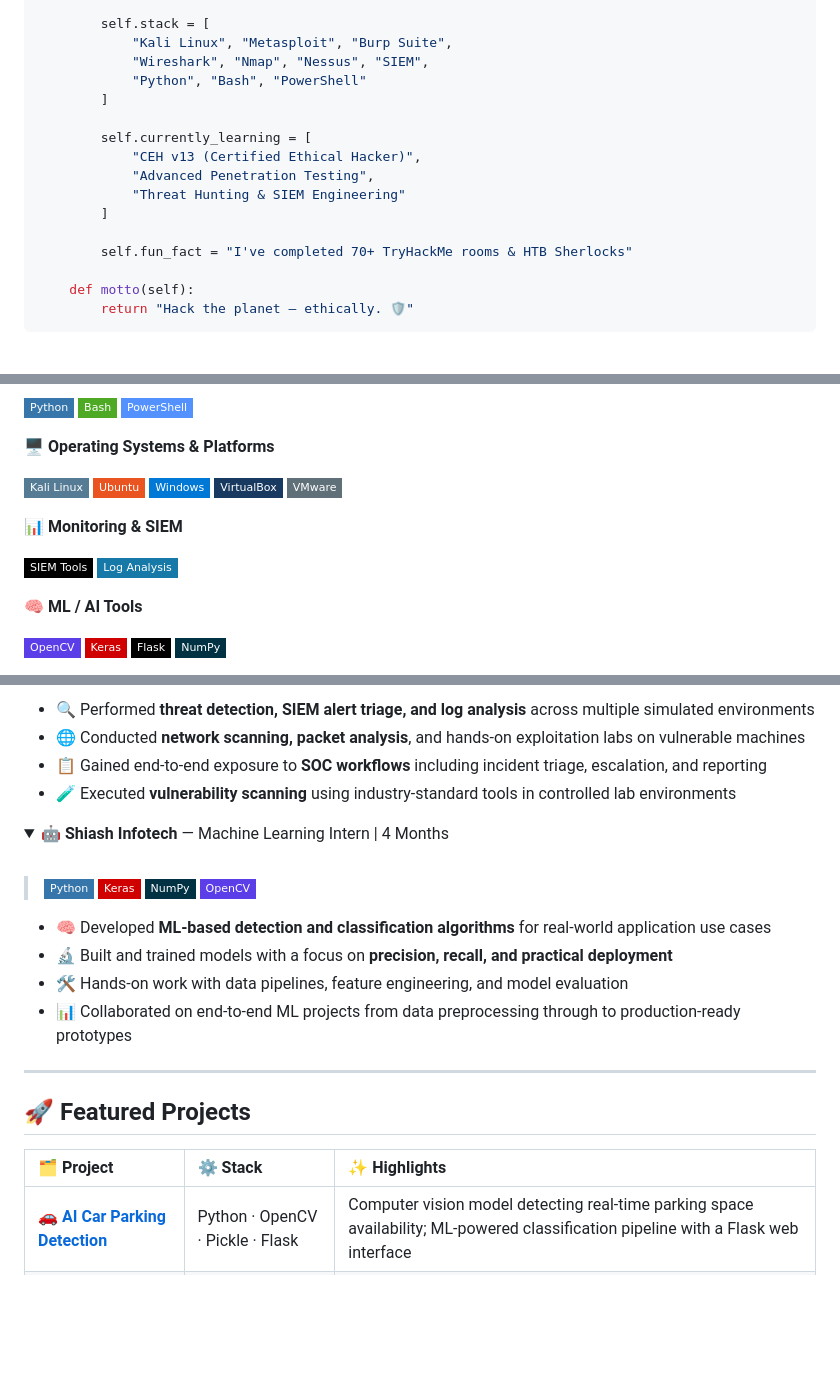
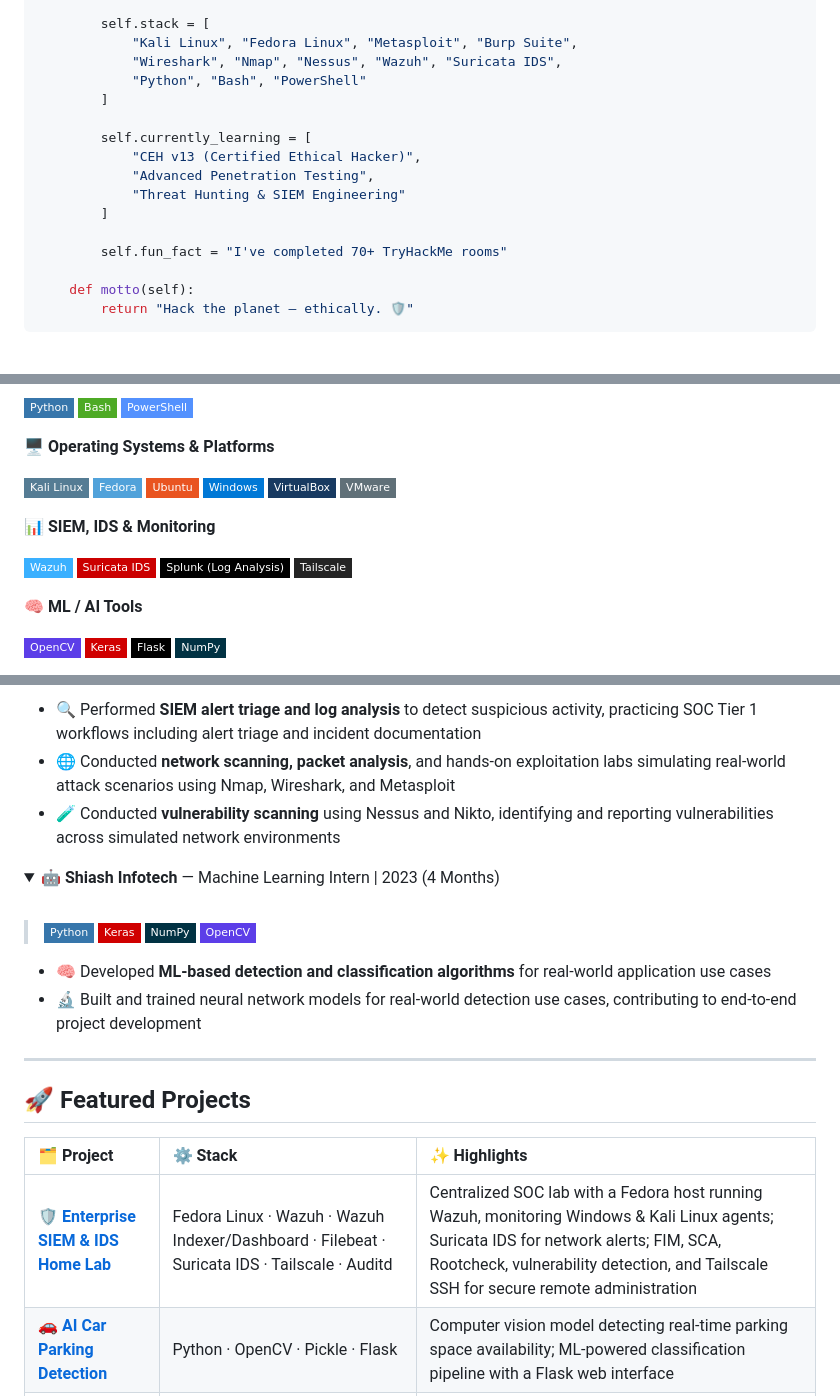
Before and after one commit to Shagelal/Shagelal, a Markdown page: README.md, 3 parts joined by grey strips. Drawn GitHub-style; folded sections open; badges without logos; blank space fills up the shorter version.

Commit message:
Revise README with updated skills and projects
Updated skills and achievements, added new tools and projects, and revised learning goals.

```diff
--- a/README.md
+++ b/README.md
@@ -27,8 +27,8 @@ class Shagelal_C:
         self.email         = "shage.lal@gmail.com"
 
         self.stack = [
-            "Kali Linux", "Metasploit", "Burp Suite",
-            "Wireshark", "Nmap", "Nessus", "SIEM",
+            "Kali Linux", "Fedora Linux", "Metasploit", "Burp Suite",
+            "Wireshark", "Nmap", "Nessus", "Wazuh", "Suricata IDS",
             "Python", "Bash", "PowerShell"
         ]
 
@@ -38,7 +38,7 @@ class Shagelal_C:
             "Threat Hunting & SIEM Engineering"
         ]
 
-        self.fun_fact = "I've completed 70+ TryHackMe rooms & HTB Sherlocks"
+        self.fun_fact = "I've completed 70+ TryHackMe rooms"
 
     def motto(self):
         return "Hack the planet — ethically. 🛡️"
@@ -70,15 +70,18 @@ class Shagelal_C:
 **🖥️ Operating Systems & Platforms**
 
 ![Kali Linux](https://img.shields.io/badge/Kali%20Linux-557C94?style=flat-square&logo=kalilinux&logoColor=white)
+![Fedora](https://img.shields.io/badge/Fedora-51A2DA?style=flat-square&logo=fedora&logoColor=white)
 ![Ubuntu](https://img.shields.io/badge/Ubuntu-E95420?style=flat-square&logo=ubuntu&logoColor=white)
 ![Windows](https://img.shields.io/badge/Windows-0078D6?style=flat-square&logo=windows&logoColor=white)
 ![VirtualBox](https://img.shields.io/badge/VirtualBox-183A61?style=flat-square&logo=virtualbox&logoColor=white)
 ![VMware](https://img.shields.io/badge/VMware-607078?style=flat-square&logo=vmware&logoColor=white)
 
-**📊 Monitoring & SIEM**
+**📊 SIEM, IDS & Monitoring**
 
-![Splunk](https://img.shields.io/badge/SIEM%20Tools-000000?style=flat-square&logo=splunk&logoColor=white)
-![Wireshark](https://img.shields.io/badge/Log%20Analysis-1679A7?style=flat-square&logo=wireshark&logoColor=white)
+![Wazuh](https://img.shields.io/badge/Wazuh-3AB0FF?style=flat-square&logo=wazuh&logoColor=white)
+![Suricata](https://img.shields.io/badge/Suricata%20IDS-CB0000?style=flat-square&logo=suricata&logoColor=white)
+![Splunk](https://img.shields.io/badge/Splunk%20(Log%20Analysis)-000000?style=flat-square&logo=splunk&logoColor=white)
+![Tailscale](https://img.shields.io/badge/Tailscale-242424?style=flat-square&logo=tailscale&logoColor=white)
 
 **🧠 ML / AI Tools**
 
@@ -138,13 +141,12 @@ class Shagelal_C:
 
-- 🔍 Performed **threat detection, SIEM alert triage, and log analysis** across multiple simulated environments
-- 🌐 Conducted **network scanning, packet analysis**, and hands-on exploitation labs on vulnerable machines
-- 📋 Gained end-to-end exposure to **SOC workflows** including incident triage, escalation, and reporting
-- 🧪 Executed **vulnerability scanning** using industry-standard tools in controlled lab environments
+- 🔍 Performed **SIEM alert triage and log analysis** to detect suspicious activity, practicing SOC Tier 1 workflows including alert triage and incident documentation
+- 🌐 Conducted **network scanning, packet analysis**, and hands-on exploitation labs simulating real-world attack scenarios using Nmap, Wireshark, and Metasploit
+- 🧪 Conducted **vulnerability scanning** using Nessus and Nikto, identifying and reporting vulnerabilities across simulated network environments
 
 </details>
 
 <details>
-<summary>🤖 <strong>Shiash Infotech</strong> — Machine Learning Intern | 4 Months</summary>
+<summary>🤖 <strong>Shiash Infotech</strong> — Machine Learning Intern | 2023 (4 Months)</summary>
 
 <br/>
 
@@ -154,9 +156,7 @@ class Shagelal_C:
 > ![OpenCV](https://img.shields.io/badge/OpenCV-5C3EE8?style=flat-square&logo=opencv&logoColor=white)
 
 - 🧠 Developed **ML-based detection and classification algorithms** for real-world application use cases
-- 🔬 Built and trained models with a focus on **precision, recall, and practical deployment**
-- 🛠️ Hands-on work with data pipelines, feature engineering, and model evaluation
-- 📊 Collaborated on end-to-end ML projects from data preprocessing through to production-ready prototypes
+- 🔬 Built and trained neural network models for real-world detection use cases, contributing to end-to-end project development
 
 </details>
 
@@ -168,6 +168,7 @@ class Shagelal_C:
 
 | 🗂️ Project | ⚙️ Stack | ✨ Highlights |
 |:---|:---|:---|
+| [**🛡️ Enterprise SIEM & IDS Home Lab**](https://github.com/Shagelal/Shagelal) | Fedora Linux · Wazuh · Wazuh Indexer/Dashboard · Filebeat · Suricata IDS · Tailscale · Auditd | Centralized SOC lab with a Fedora host running Wazuh, monitoring Windows & Kali Linux agents; Suricata IDS for network alerts; FIM, SCA, Rootcheck, vulnerability detection, and Tailscale SSH for secure remote administration |
 | [**🚗 AI Car Parking Detection**](https://github.com/Shagelal/Shagelal) | Python · OpenCV · Pickle · Flask | Computer vision model detecting real-time parking space availability; ML-powered classification pipeline with a Flask web interface |
 | [**🧠 AI Chatbot for Mental Illness**](https://github.com/Shagelal/Shagelal) | Python · NumPy · Keras · HTML | NLP-powered empathetic chatbot with multilingual support; deep learning model providing emotional support and mental wellness assistance |
 
```
Also changed, not shown: other parts of README.md (+5 -6 lines).
